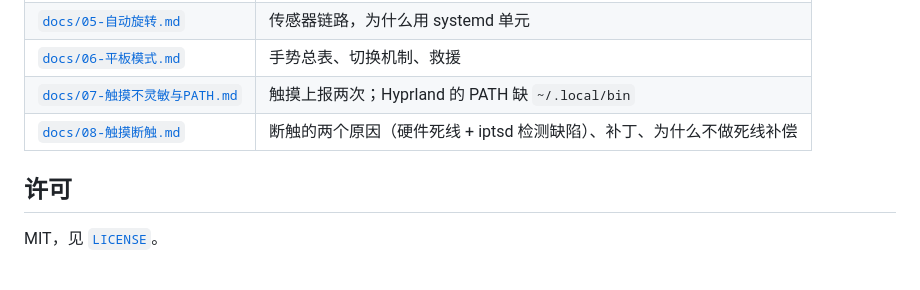
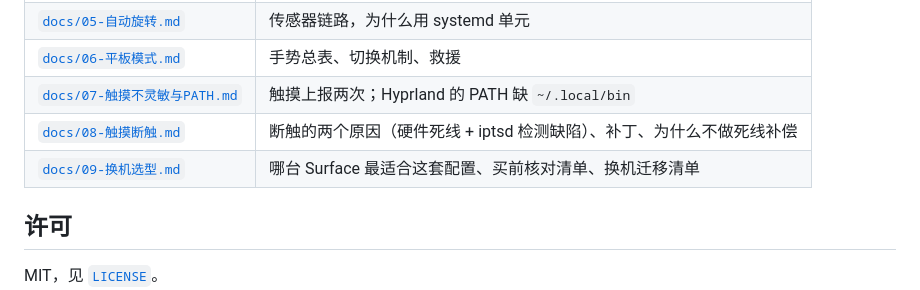
Before and after one commit to numb747/surface-cachyos, a Markdown page: README.md, the part around the change. GitHub-like rendering; blank space fills up the shorter version.

```diff
--- a/README.md
+++ b/README.md
@@ -134,6 +134,7 @@
 | [`docs/06-平板模式.md`](docs/06-平板模式.md) | 手势总表、切换机制、救援 |
 | [`docs/07-触摸不灵敏与PATH.md`](docs/07-触摸不灵敏与PATH.md) | 触摸上报两次；Hyprland 的 PATH 缺 `~/.local/bin` |
 | [`docs/08-触摸断触.md`](docs/08-触摸断触.md) | 断触的两个原因（硬件死线 + iptsd 检测缺陷）、补丁、为什么不做死线补偿 |
+| [`docs/09-换机选型.md`](docs/09-换机选型.md) | 哪台 Surface 最适合这套配置、买前核对清单、换机迁移清单 |
 
 ## 许可
 
```
Also changed, not shown: CLAUDE.md (+2 -0 lines), docs/09-换机选型.md (added, +97 -0 lines).
